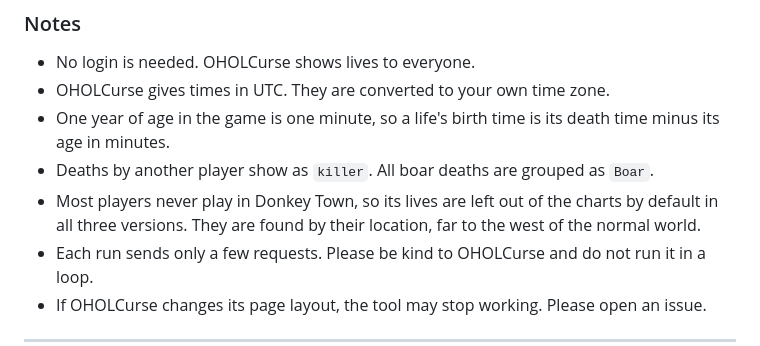
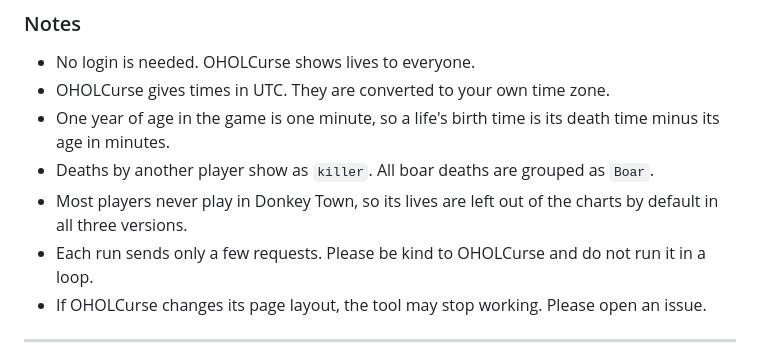
Before and after one commit to Daisukez665/OHOL-lifestats, a Markdown page: README.md, the part around the change. Drawn GitHub-style.

```diff
--- a/README.md
+++ b/README.md
@@ -124,7 +124,7 @@ Files go into an `output` folder:
 * OHOLCurse gives times in UTC. They are converted to your own time zone.
 * One year of age in the game is one minute, so a life's birth time is its death time minus its age in minutes.
 * Deaths by another player show as `killer`. All boar deaths are grouped as `Boar`.
-* Most players never play in Donkey Town, so its lives are left out of the charts by default in all three versions. They are found by their location, far to the west of the normal world.
+* Most players never play in Donkey Town, so its lives are left out of the charts by default in all three versions.
 * Each run sends only a few requests. Please be kind to OHOLCurse and do not run it in a loop.
 * If OHOLCurse changes its page layout, the tool may stop working. Please open an issue.
 
```
